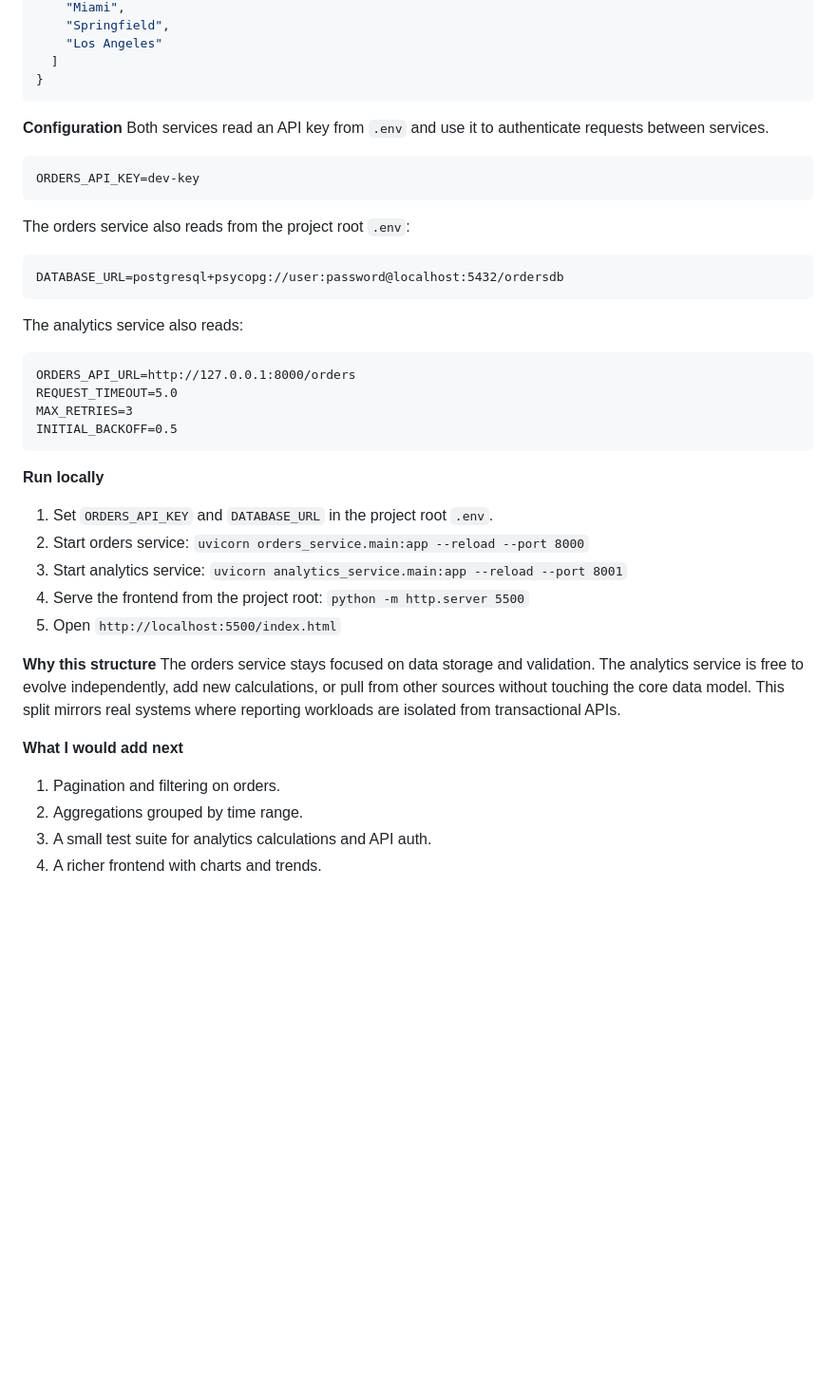
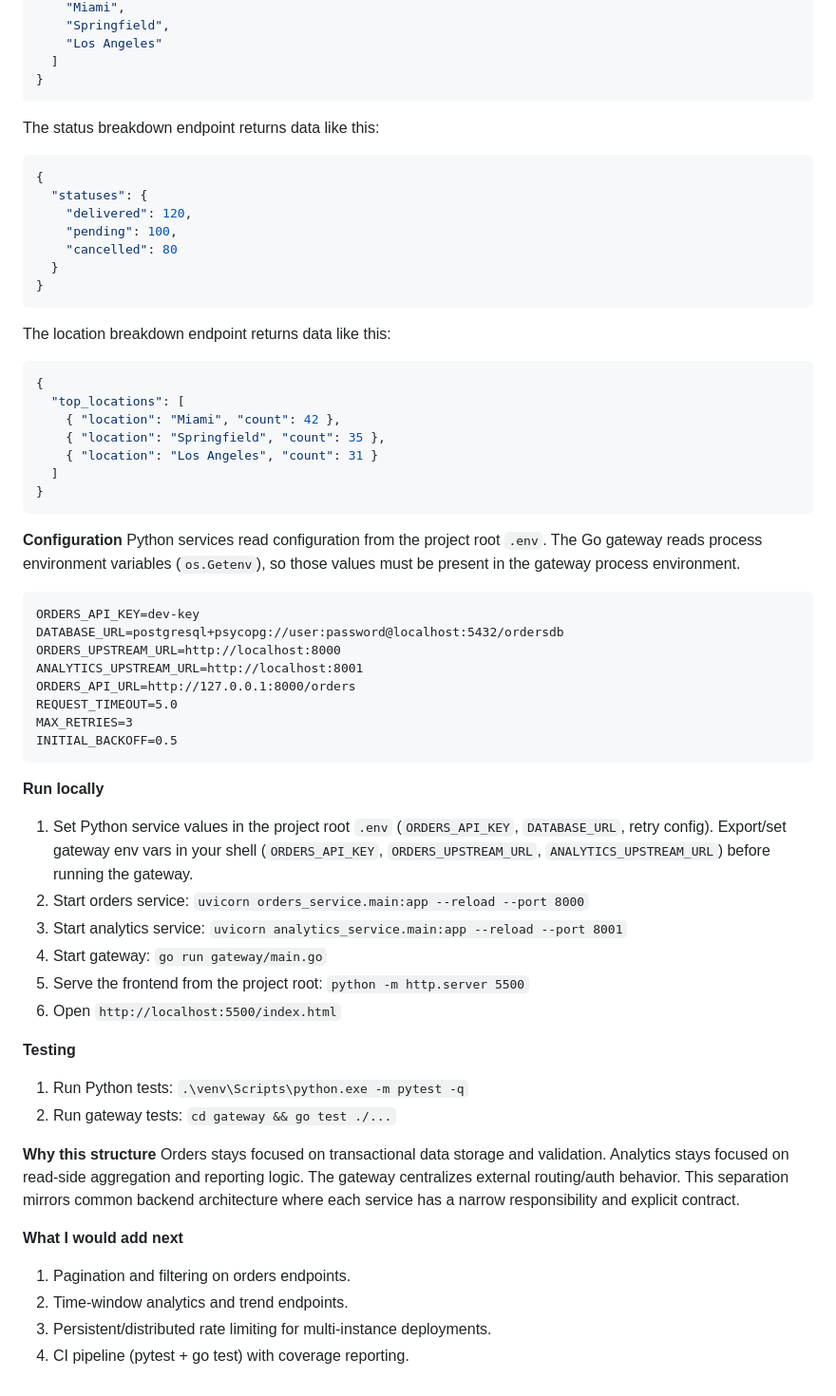
Before and after one commit to GregMcNealAL/delivery-analytics-platform, a Markdown page: README.md, the part around one of its changes. Shown at 95% size. Drawn GitHub-style; blank space fills up the shorter version.

````diff
--- a/README.md
+++ b/README.md
@@ -50,18 +62,34 @@ The analytics endpoint returns data like this:
   ]
 }
 ```
+The status breakdown endpoint returns data like this:
+```json
+{
+  "statuses": {
+    "delivered": 120,
+    "pending": 100,
+    "cancelled": 80
+  }
+}
+```
+The location breakdown endpoint returns data like this:
+```json
+{
+  "top_locations": [
+    { "location": "Miami", "count": 42 },
+    { "location": "Springfield", "count": 35 },
+    { "location": "Los Angeles", "count": 31 }
+  ]
+}
+```
 
 **Configuration**
-Both services read an API key from `.env` and use it to authenticate requests between services.
+Python services read configuration from the project root `.env`. The Go gateway reads process environment variables (`os.Getenv`), so those values must be present in the gateway process environment.
 ```
 ORDERS_API_KEY=dev-key
-```
-The orders service also reads from the project root `.env`:
-```
 DATABASE_URL=postgresql+psycopg://user:password@localhost:5432/ordersdb
-```
-The analytics service also reads:
-```
+ORDERS_UPSTREAM_URL=http://localhost:8000
+ANALYTICS_UPSTREAM_URL=http://localhost:8001
 ORDERS_API_URL=http://127.0.0.1:8000/orders
 REQUEST_TIMEOUT=5.0
 MAX_RETRIES=3
@@ -69,20 +97,28 @@ INITIAL_BACKOFF=0.5
 ```
 
 **Run locally**
-1. Set `ORDERS_API_KEY` and `DATABASE_URL` in the project root `.env`.
+1. Set Python service values in the project root `.env` (`ORDERS_API_KEY`, `DATABASE_URL`, retry config). Export/set gateway env vars in your shell (`ORDERS_API_KEY`, `ORDERS_UPSTREAM_URL`, `ANALYTICS_UPSTREAM_URL`) before running the gateway.
 2. Start orders service:
    `uvicorn orders_service.main:app --reload --port 8000`
 3. Start analytics service:
    `uvicorn analytics_service.main:app --reload --port 8001`
-4. Serve the frontend from the project root:
+4. Start gateway:
+   `go run gateway/main.go`
+5. Serve the frontend from the project root:
    `python -m http.server 5500`
-5. Open `http://localhost:5500/index.html`
+6. Open `http://localhost:5500/index.html`
+
+**Testing**
+1. Run Python tests:
+   `.\venv\Scripts\python.exe -m pytest -q`
+2. Run gateway tests:
+   `cd gateway && go test ./...`
 
 **Why this structure**
-The orders service stays focused on data storage and validation. The analytics service is free to evolve independently, add new calculations, or pull from other sources without touching the core data model. This split mirrors real systems where reporting workloads are isolated from transactional APIs.
+Orders stays focused on transactional data storage and validation. Analytics stays focused on read-side aggregation and reporting logic. The gateway centralizes external routing/auth behavior. This separation mirrors common backend architecture where each service has a narrow responsibility and explicit contract.
 
 **What I would add next**
-1. Pagination and filtering on orders.
-2. Aggregations grouped by time range.
-3. A small test suite for analytics calculations and API auth.
-4. A richer frontend with charts and trends.
+1. Pagination and filtering on orders endpoints.
+2. Time-window analytics and trend endpoints.
+3. Persistent/distributed rate limiting for multi-instance deployments.
+4. CI pipeline (pytest + go test) with coverage reporting.
````
Also changed, not shown: other parts of README.md (+31 -19 lines).
